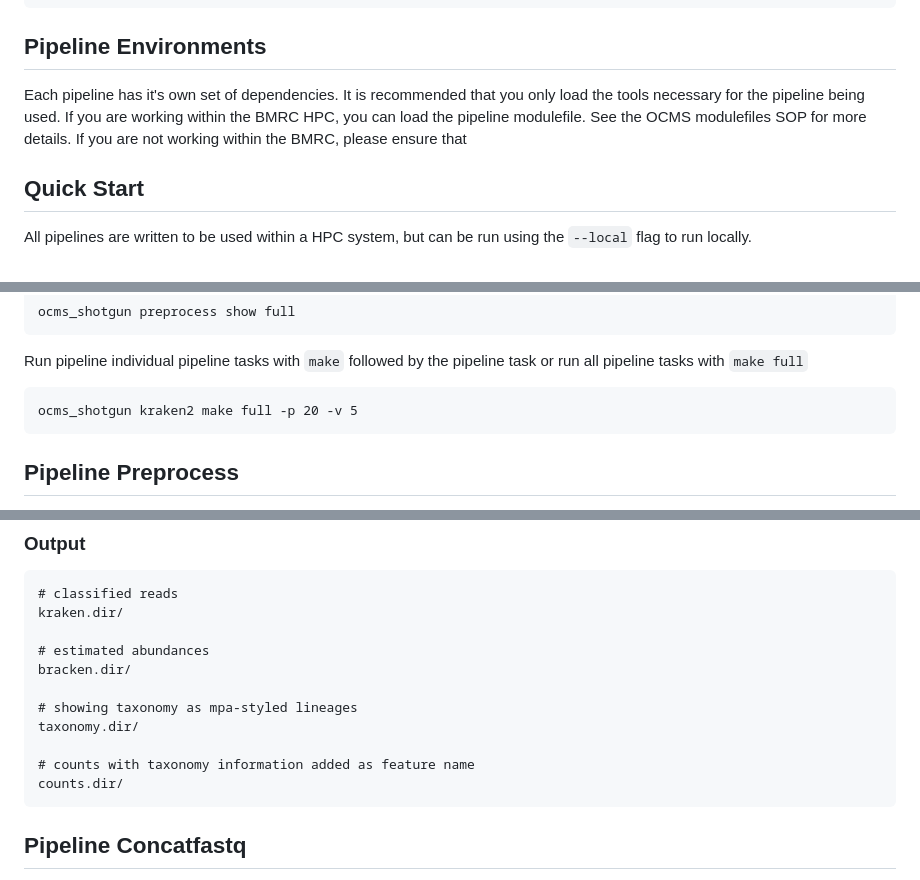
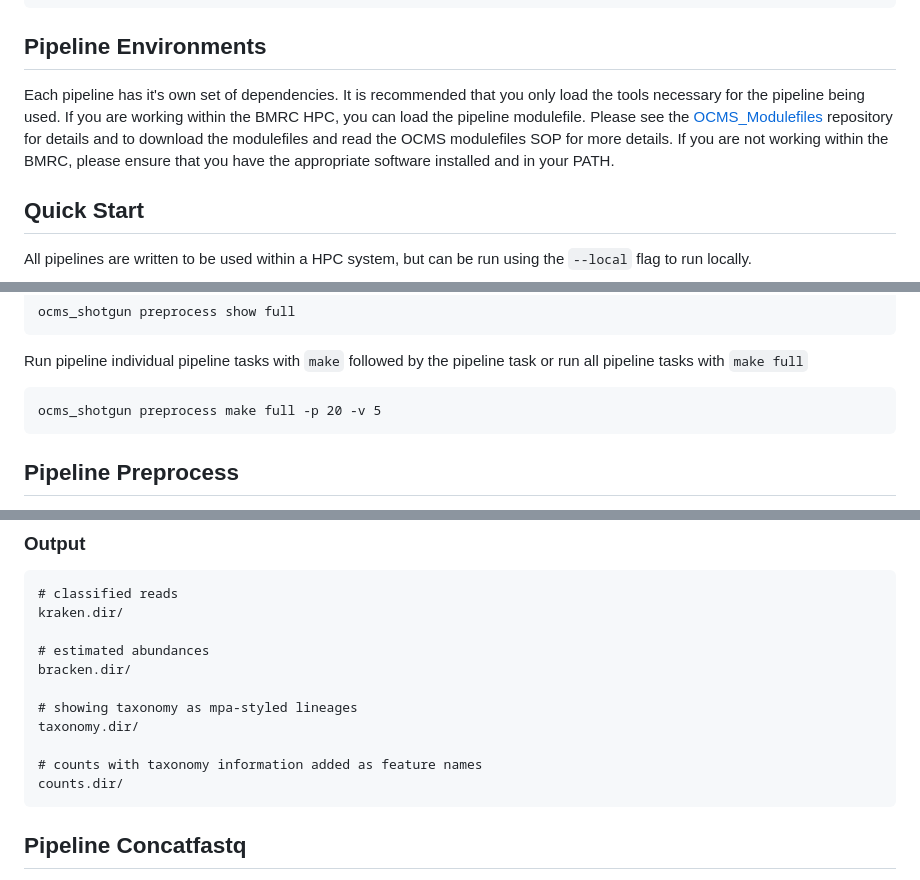
Before and after one commit to OxfordCMS/OCMS_Shotgun, a Markdown page: README.md, 3 parts joined by grey strips. Rendered like a GitHub page.

````diff
--- a/README.md
+++ b/README.md
@@ -14,7 +14,7 @@ pip install .
 ```
 
 ## Pipeline Environments
-Each pipeline has it's own set of dependencies. It is recommended that you only load the tools necessary for the pipeline being used. If you are working within the BMRC HPC, you can load the pipeline modulefile. See the OCMS modulefiles SOP for more details. If you are not working within the BMRC, please ensure that
+Each pipeline has it's own set of dependencies. It is recommended that you only load the tools necessary for the pipeline being used. If you are working within the BMRC HPC, you can load the pipeline modulefile. Please see the [OCMS_Modulefiles](https://github.com/OxfordCMS/OCMS_Modulefiles) repository for details and to download the modulefiles and read the OCMS modulefiles SOP for more details. If you are not working within the BMRC, please ensure that you have the appropriate software installed and in your PATH.
 
 ## Quick Start
 All pipelines are written to be used within a HPC system, but can be run using the `--local` flag to run locally.
@@ -34,7 +34,7 @@ ocms_shotgun preprocess show full
 Run pipeline individual pipeline tasks with `make` followed by the pipeline task or run all pipeline tasks with `make full`
 
 ```
-ocms_shotgun kraken2 make full -p 20 -v 5
+ocms_shotgun preprocess make full -p 20 -v 5
 ```
 
 ## Pipeline Preprocess
@@ -164,7 +189,7 @@ bracken.dir/
 # showing taxonomy as mpa-styled lineages
 taxonomy.dir/
 
-# counts with taxonomy information added as feature name
+# counts with taxonomy information added as feature names
 counts.dir/
 ```
 
````
Also changed, not shown: other parts of README.md (+53 -20 lines).
